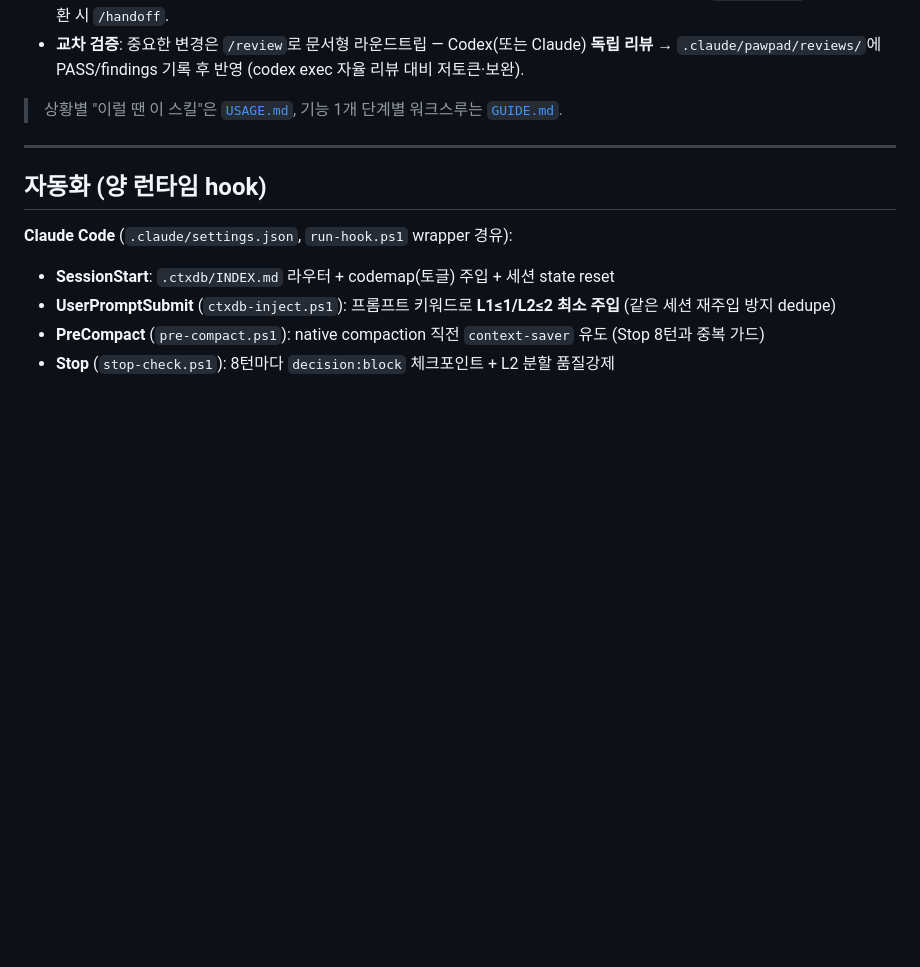
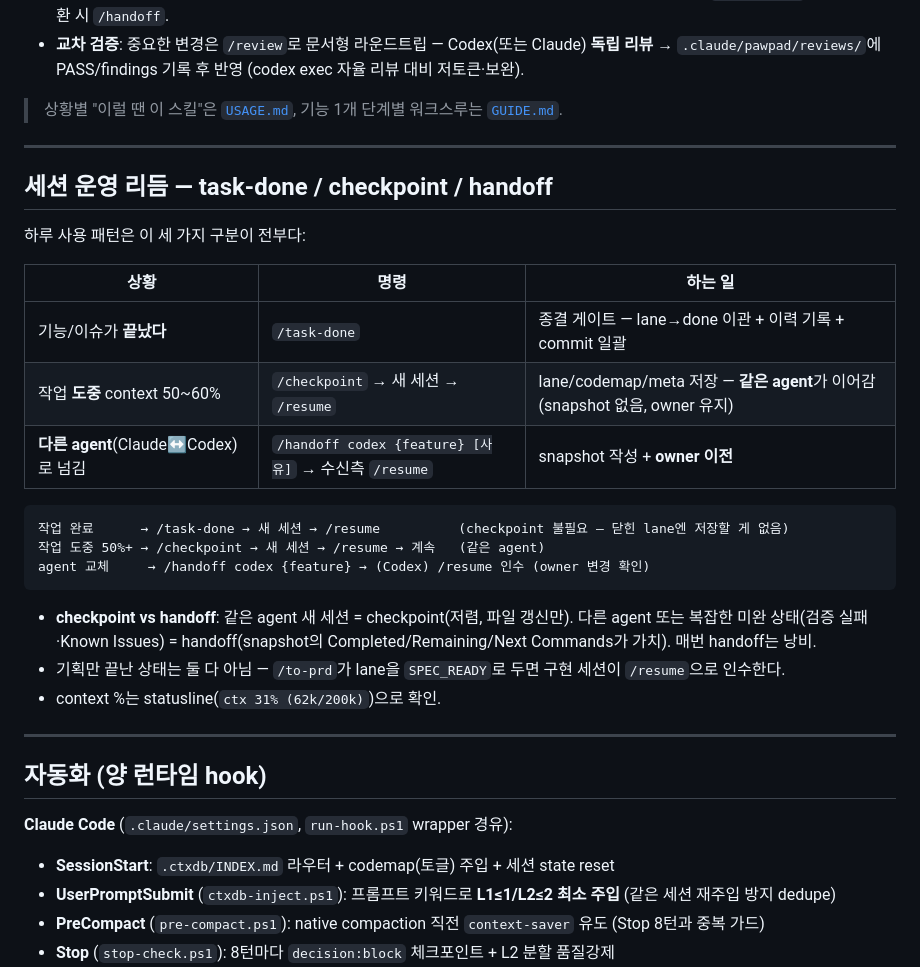
Before and after one commit to LigoSoo/pawpad, a Markdown page: README.md, the part around one of its changes. Drawn GitHub-style; blank space fills up the shorter version.

````diff
--- a/README.md
+++ b/README.md
@@ -210,6 +228,28 @@ docs/HOOK_TESTING.md             # hook 회귀 방지 체크리스트 (event/run
 
 ---
 
+## 세션 운영 리듬 — task-done / checkpoint / handoff
+
+하루 사용 패턴은 이 세 가지 구분이 전부다:
+
+| 상황 | 명령 | 하는 일 |
+|------|------|--------|
+| 기능/이슈가 **끝났다** | `/task-done` | 종결 게이트 — lane→done 이관 + 이력 기록 + commit 일괄 |
+| 작업 **도중** context 50~60% | `/checkpoint` → 새 세션 → `/resume` | lane/codemap/meta 저장 — **같은 agent**가 이어감 (snapshot 없음, owner 유지) |
+| **다른 agent**(Claude↔Codex)로 넘김 | `/handoff codex {feature} [사유]` → 수신측 `/resume` | snapshot 작성 + **owner 이전** |
+
+```
+작업 완료      → /task-done → 새 세션 → /resume          (checkpoint 불필요 — 닫힌 lane엔 저장할 게 없음)
+작업 도중 50%+ → /checkpoint → 새 세션 → /resume → 계속   (같은 agent)
+agent 교체     → /handoff codex {feature} → (Codex) /resume 인수 (owner 변경 확인)
+```
+
+- **checkpoint vs handoff**: 같은 agent 새 세션 = checkpoint(저렴, 파일 갱신만). 다른 agent 또는 복잡한 미완 상태(검증 실패·Known Issues) = handoff(snapshot의 Completed/Remaining/Next Commands가 가치). 매번 handoff는 낭비.
+- 기획만 끝난 상태는 둘 다 아님 — `/to-prd`가 lane을 `SPEC_READY`로 두면 구현 세션이 `/resume`으로 인수한다.
+- context %는 statusline(`ctx 31% (62k/200k)`)으로 확인.
+
+---
+
 ## 자동화 (양 런타임 hook)
 
 **Claude Code** (`.claude/settings.json`, `run-hook.ps1` wrapper 경유):
````
Also changed, not shown: other parts of README.md (+18 -0 lines), GUIDE.md (+16 -0 lines), USAGE.md (+6 -2 lines).
